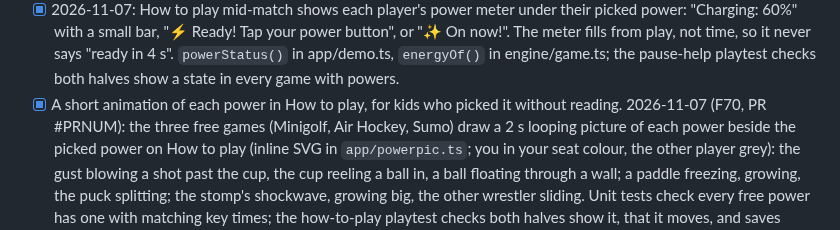
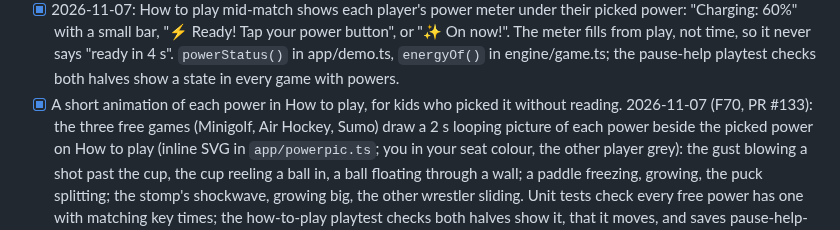
Before and after one commit to cvgardner/famiduel, a Markdown page: docs/backlog.md, the part around the change. Rendered like a GitHub page.

Commit message:
Backlog: PR number
Co-Authored-By: Claude <noreply@anthropic.com>

```diff
--- a/docs/backlog.md
+++ b/docs/backlog.md
@@ -452,7 +452,7 @@ Add new ideas at the bottom of the right section. Chris's decisions in CLAUDE.md
       4 s". `powerStatus()` in app/demo.ts, `energyOf()` in engine/game.ts; the pause-help
       playtest checks both halves show a state in every game with powers.
 - [x] A short animation of each power in How to play, for kids who picked it without reading.
-      2026-11-07 (F70, PR #PRNUM): the three free games (Minigolf, Air Hockey, Sumo) draw a 2 s
+      2026-11-07 (F70, PR #133): the three free games (Minigolf, Air Hockey, Sumo) draw a 2 s
       looping picture of each power beside the picked power on How to play (inline SVG in
       `app/powerpic.ts`; you in your seat colour, the other player grey): the gust blowing a
       shot past the cup, the cup reeling a ball in, a ball floating through a wall; a paddle
```
